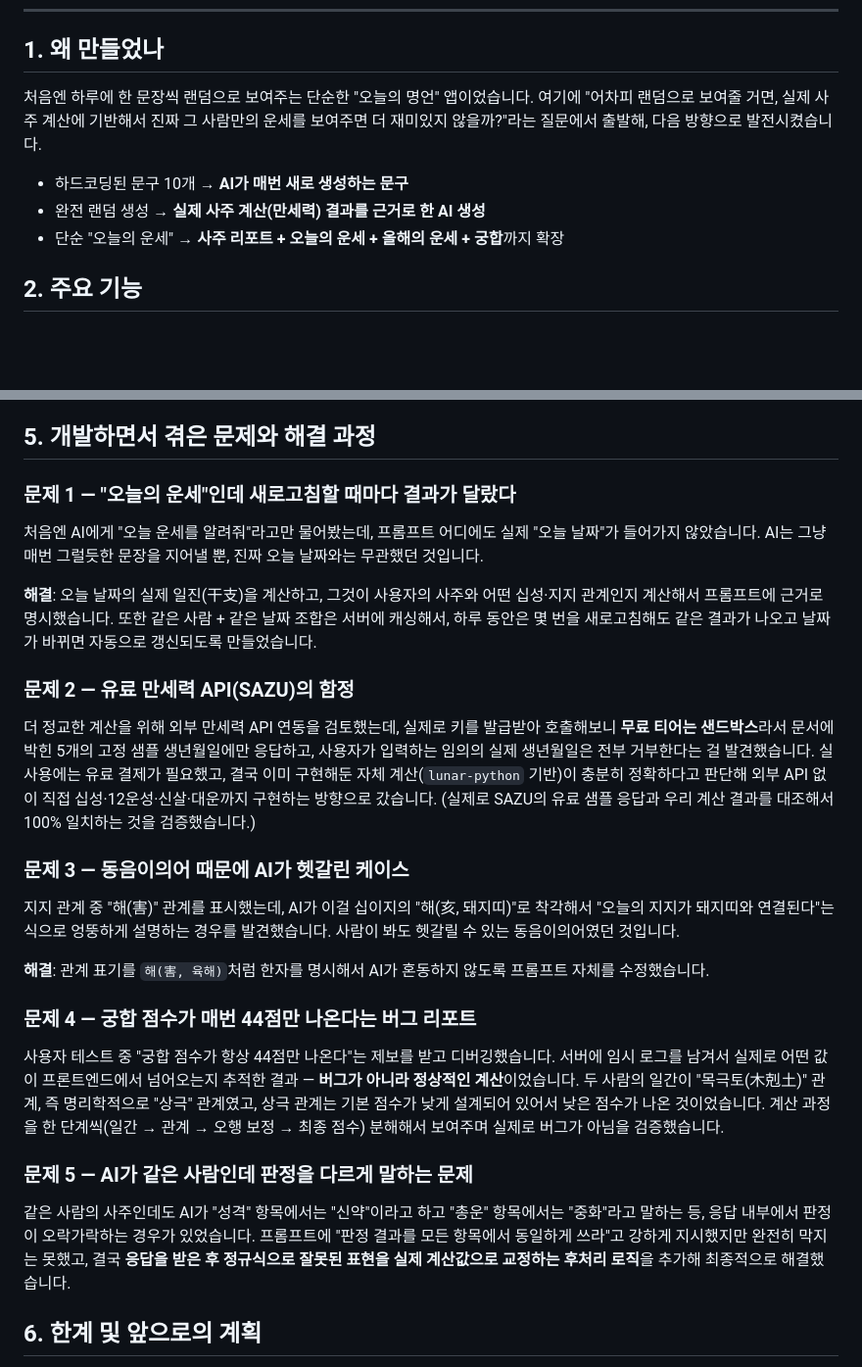
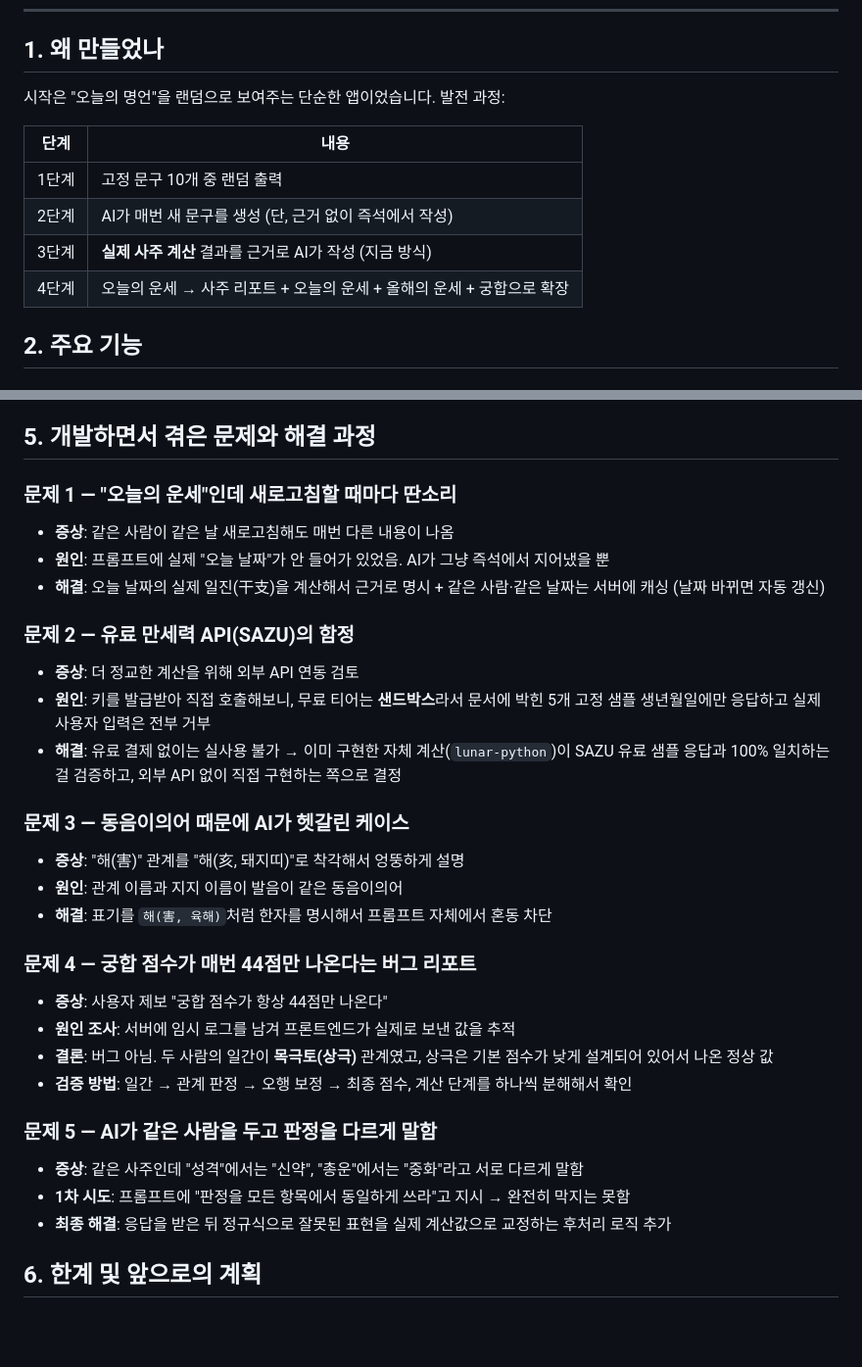
Before and after one commit to hooooooooooooooooooooong/quote_generator, a Markdown page: README.md, 2 parts joined by grey strips. Shown at 98% size. GitHub-like rendering; blank space fills up the shorter version.

Commit message:
README 가독성 개선
긴 문단 위주였던 1번(발전 과정), 5번(문제와 해결) 섹션을
표와 증상/원인/해결 형식의 짧은 불릿으로 재구성

Co-Authored-By: Claude Sonnet 5 <noreply@anthropic.com>

```diff
--- a/README.md
+++ b/README.md
@@ -8,11 +8,14 @@
 
 ## 1. 왜 만들었나
 
-처음엔 하루에 한 문장씩 랜덤으로 보여주는 단순한 "오늘의 명언" 앱이었습니다. 여기에 "어차피 랜덤으로 보여줄 거면, 실제 사주 계산에 기반해서 진짜 그 사람만의 운세를 보여주면 더 재미있지 않을까?"라는 질문에서 출발해, 다음 방향으로 발전시켰습니다.
+시작은 "오늘의 명언"을 랜덤으로 보여주는 단순한 앱이었습니다. 발전 과정:
 
-- 하드코딩된 문구 10개 → **AI가 매번 새로 생성하는 문구**
-- 완전 랜덤 생성 → **실제 사주 계산(만세력) 결과를 근거로 한 AI 생성**
-- 단순 "오늘의 운세" → **사주 리포트 + 오늘의 운세 + 올해의 운세 + 궁합**까지 확장
+| 단계 | 내용 |
+|---|---|
+| 1단계 | 고정 문구 10개 중 랜덤 출력 |
+| 2단계 | AI가 매번 새 문구를 생성 (단, 근거 없이 즉석에서 작성) |
+| 3단계 | **실제 사주 계산** 결과를 근거로 AI가 작성 (지금 방식) |
+| 4단계 | 오늘의 운세 → 사주 리포트 + 오늘의 운세 + 올해의 운세 + 궁합으로 확장 |
 
 ## 2. 주요 기능
 
@@ -93,24 +96,31 @@ generate_fortunes() / generate_yearly_fortune() / generate_daeyun_readings()
 
 ## 5. 개발하면서 겪은 문제와 해결 과정
 
-### 문제 1 — "오늘의 운세"인데 새로고침할 때마다 결과가 달랐다
-처음엔 AI에게 "오늘 운세를 알려줘"라고만 물어봤는데, 프롬프트 어디에도 실제 "오늘 날짜"가 들어가지 않았습니다. AI는 그냥 매번 그럴듯한 문장을 지어낼 뿐, 진짜 오늘 날짜와는 무관했던 것입니다.
-
-**해결**: 오늘 날짜의 실제 일진(干支)을 계산하고, 그것이 사용자의 사주와 어떤 십성·지지 관계인지 계산해서 프롬프트에 근거로 명시했습니다. 또한 같은 사람 + 같은 날짜 조합은 서버에 캐싱해서, 하루 동안은 몇 번을 새로고침해도 같은 결과가 나오고 날짜가 바뀌면 자동으로 갱신되도록 만들었습니다.
+### 문제 1 — "오늘의 운세"인데 새로고침할 때마다 딴소리
+- **증상**: 같은 사람이 같은 날 새로고침해도 매번 다른 내용이 나옴
+- **원인**: 프롬프트에 실제 "오늘 날짜"가 안 들어가 있었음. AI가 그냥 즉석에서 지어냈을 뿐
+- **해결**: 오늘 날짜의 실제 일진(干支)을 계산해서 근거로 명시 + 같은 사람·같은 날짜는 서버에 캐싱 (날짜 바뀌면 자동 갱신)
 
 ### 문제 2 — 유료 만세력 API(SAZU)의 함정
-더 정교한 계산을 위해 외부 만세력 API 연동을 검토했는데, 실제로 키를 발급받아 호출해보니 **무료 티어는 샌드박스**라서 문서에 박힌 5개의 고정 샘플 생년월일에만 응답하고, 사용자가 입력하는 임의의 실제 생년월일은 전부 거부한다는 걸 발견했습니다. 실사용에는 유료 결제가 필요했고, 결국 이미 구현해둔 자체 계산(`lunar-python` 기반)이 충분히 정확하다고 판단해 외부 API 없이 직접 십성·12운성·신살·대운까지 구현하는 방향으로 갔습니다. (실제로 SAZU의 유료 샘플 응답과 우리 계산 결과를 대조해서 100% 일치하는 것을 검증했습니다.)
+- **증상**: 더 정교한 계산을 위해 외부 API 연동 검토
+- **원인**: 키를 발급받아 직접 호출해보니, 무료 티어는 **샌드박스**라서 문서에 박힌 5개 고정 샘플 생년월일에만 응답하고 실제 사용자 입력은 전부 거부
+- **해결**: 유료 결제 없이는 실사용 불가 → 이미 구현한 자체 계산(`lunar-python`)이 SAZU 유료 샘플 응답과 100% 일치하는 걸 검증하고, 외부 API 없이 직접 구현하는 쪽으로 결정
 
 ### 문제 3 — 동음이의어 때문에 AI가 헷갈린 케이스
-지지 관계 중 "해(害)" 관계를 표시했는데, AI가 이걸 십이지의 "해(亥, 돼지띠)"로 착각해서 "오늘의 지지가 돼지띠와 연결된다"는 식으로 엉뚱하게 설명하는 경우를 발견했습니다. 사람이 봐도 헷갈릴 수 있는 동음이의어였던 것입니다.
-
-**해결**: 관계 표기를 `해(害, 육해)`처럼 한자를 명시해서 AI가 혼동하지 않도록 프롬프트 자체를 수정했습니다.
+- **증상**: "해(害)" 관계를 "해(亥, 돼지띠)"로 착각해서 엉뚱하게 설명
+- **원인**: 관계 이름과 지지 이름이 발음이 같은 동음이의어
+- **해결**: 표기를 `해(害, 육해)`처럼 한자를 명시해서 프롬프트 자체에서 혼동 차단
 
 ### 문제 4 — 궁합 점수가 매번 44점만 나온다는 버그 리포트
-사용자 테스트 중 "궁합 점수가 항상 44점만 나온다"는 제보를 받고 디버깅했습니다. 서버에 임시 로그를 남겨서 실제로 어떤 값이 프론트엔드에서 넘어오는지 추적한 결과 — **버그가 아니라 정상적인 계산**이었습니다. 두 사람의 일간이 "목극토(木剋土)" 관계, 즉 명리학적으로 "상극" 관계였고, 상극 관계는 기본 점수가 낮게 설계되어 있어서 낮은 점수가 나온 것이었습니다. 계산 과정을 한 단계씩(일간 → 관계 → 오행 보정 → 최종 점수) 분해해서 보여주며 실제로 버그가 아님을 검증했습니다.
+- **증상**: 사용자 제보 "궁합 점수가 항상 44점만 나온다"
+- **원인 조사**: 서버에 임시 로그를 남겨 프론트엔드가 실제로 보낸 값을 추적
+- **결론**: 버그 아님. 두 사람의 일간이 **목극토(상극)** 관계였고, 상극은 기본 점수가 낮게 설계되어 있어서 나온 정상 값
+- **검증 방법**: 일간 → 관계 판정 → 오행 보정 → 최종 점수, 계산 단계를 하나씩 분해해서 확인
 
-### 문제 5 — AI가 같은 사람인데 판정을 다르게 말하는 문제
-같은 사람의 사주인데도 AI가 "성격" 항목에서는 "신약"이라고 하고 "총운" 항목에서는 "중화"라고 말하는 등, 응답 내부에서 판정이 오락가락하는 경우가 있었습니다. 프롬프트에 "판정 결과를 모든 항목에서 동일하게 쓰라"고 강하게 지시했지만 완전히 막지는 못했고, 결국 **응답을 받은 후 정규식으로 잘못된 표현을 실제 계산값으로 교정하는 후처리 로직**을 추가해 최종적으로 해결했습니다.
+### 문제 5 — AI가 같은 사람을 두고 판정을 다르게 말함
+- **증상**: 같은 사주인데 "성격"에서는 "신약", "총운"에서는 "중화"라고 서로 다르게 말함
+- **1차 시도**: 프롬프트에 "판정을 모든 항목에서 동일하게 쓰라"고 지시 → 완전히 막지는 못함
+- **최종 해결**: 응답을 받은 뒤 정규식으로 잘못된 표현을 실제 계산값으로 교정하는 후처리 로직 추가
 
 ## 6. 한계 및 앞으로의 계획
 
```
